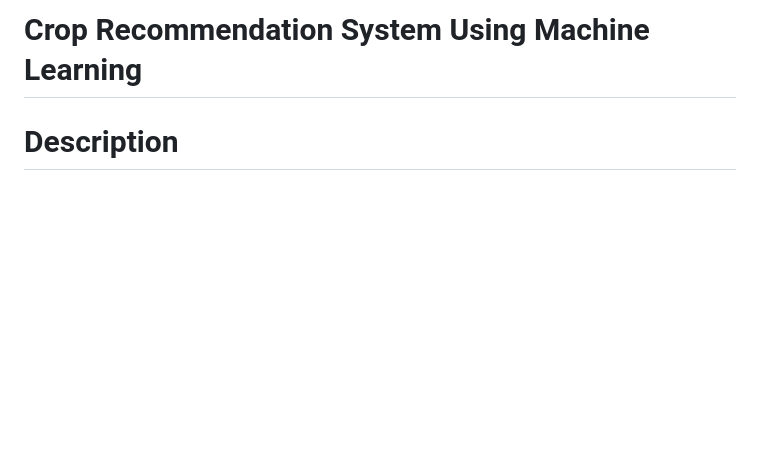
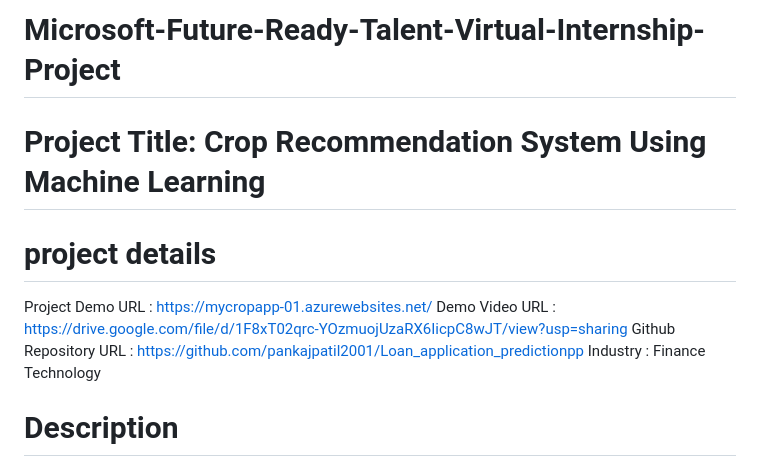
Before and after one commit to rutujarajguru2/crop-repo, a Markdown page: README.md, the part around the change. Rendered like a GitHub page; blank space fills up the shorter version.

```diff
--- a/README.md
+++ b/README.md
@@ -1,4 +1,14 @@
-# Crop Recommendation System Using Machine Learning
+# Microsoft-Future-Ready-Talent-Virtual-Internship-Project
+# Project Title: Crop Recommendation System Using Machine Learning
+
+# project details
+Project Demo URL :
+https://mycropapp-01.azurewebsites.net/
+Demo Video URL :
+https://drive.google.com/file/d/1F8xT02qrc-YOzmuojUzaRX6IicpC8wJT/view?usp=sharing
+Github Repository URL :
+https://github.com/pankajpatil2001/Loan_application_predictionpp
+Industry : Finance Technology
 # Description
 The Crop Recommendation System is a machine learning-based application that provides recommendations for suitable crops based on various environmental and soil conditions. It aims to assist farmers and agricultural professionals in making informed decisions about crop selection, optimizing yields, and maximizing profitability.
 
```
